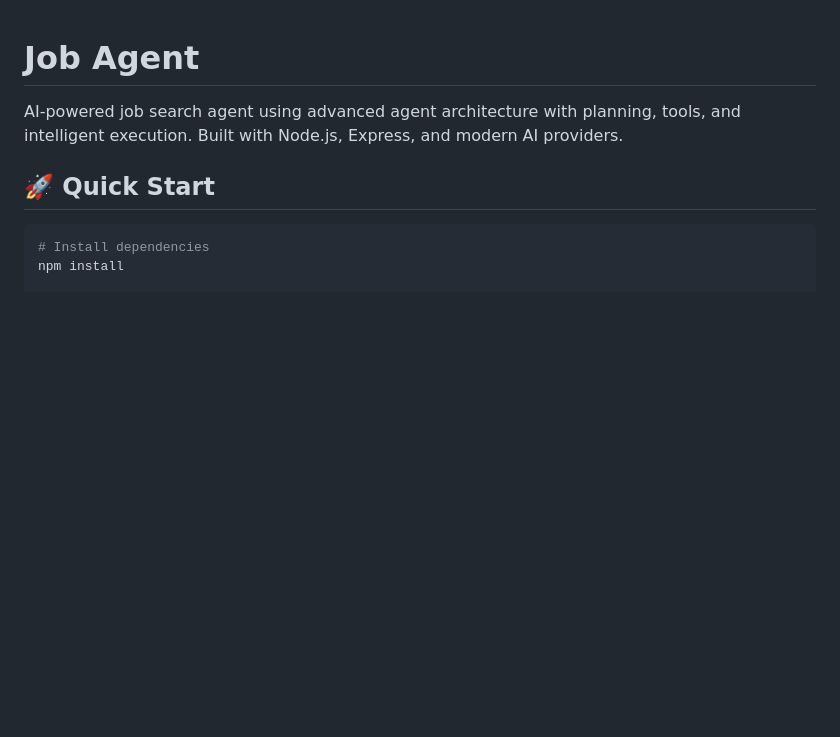
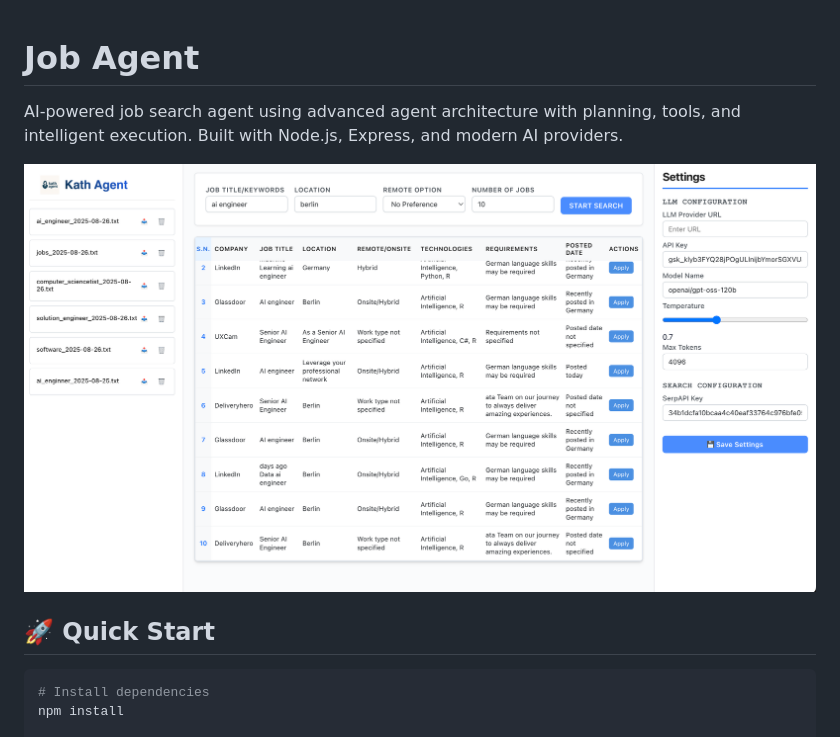
Before and after one commit to santoshpremi/Job-Agent, a Markdown page: README.md, the part around the change. Rendered like a GitHub page; pictures changed too: public/assets/homepage.png (added); blank space fills up the shorter version.

Commit message:
refine

```diff
--- a/README.md
+++ b/README.md
@@ -1,6 +1,8 @@
 # Job Agent
 
 AI-powered job search agent using advanced agent architecture with planning, tools, and intelligent execution. Built with Node.js, Express, and modern AI providers.
+
+![Job Agent Interface](/public/assets/homepage.png)
 
 ## 🚀 Quick Start
 
```
Also changed, not shown: 2 other files.
